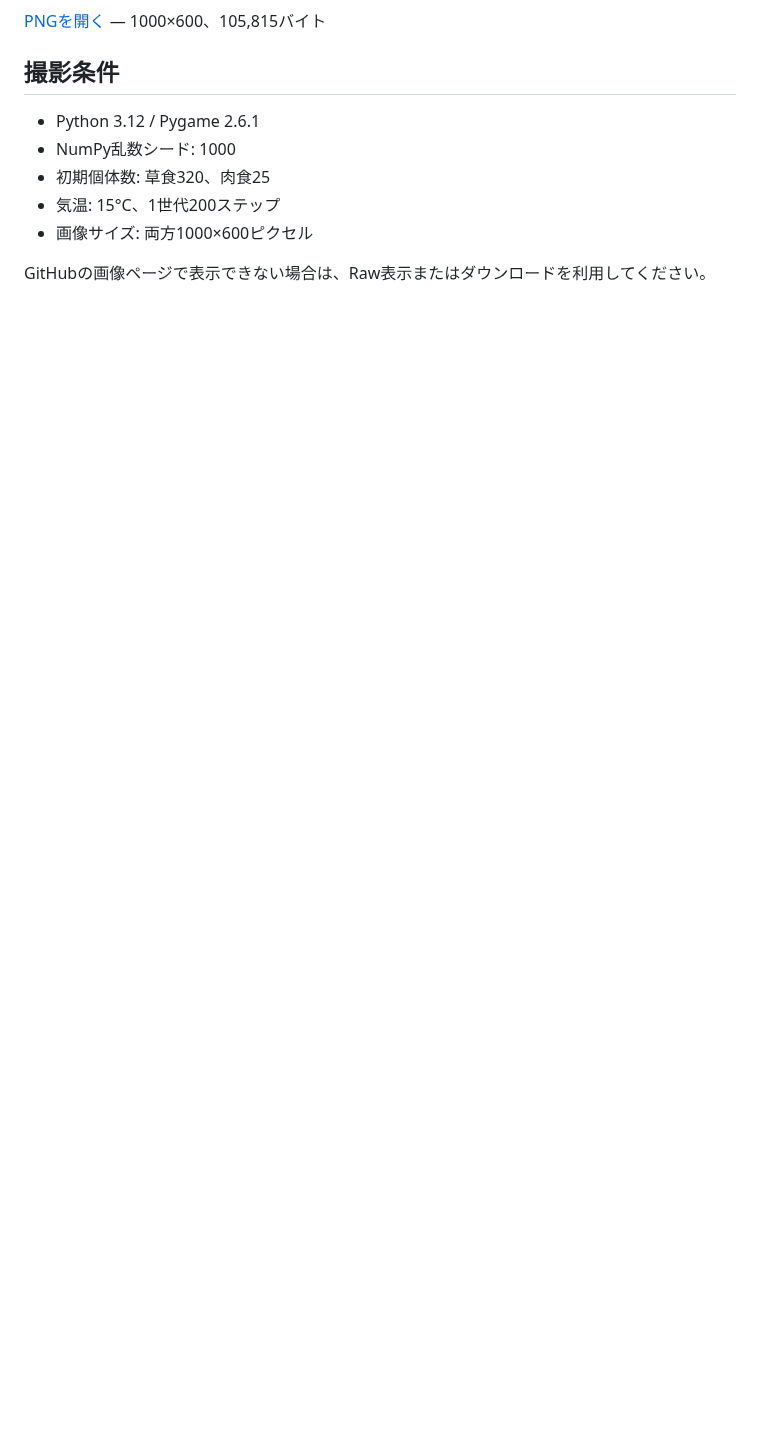
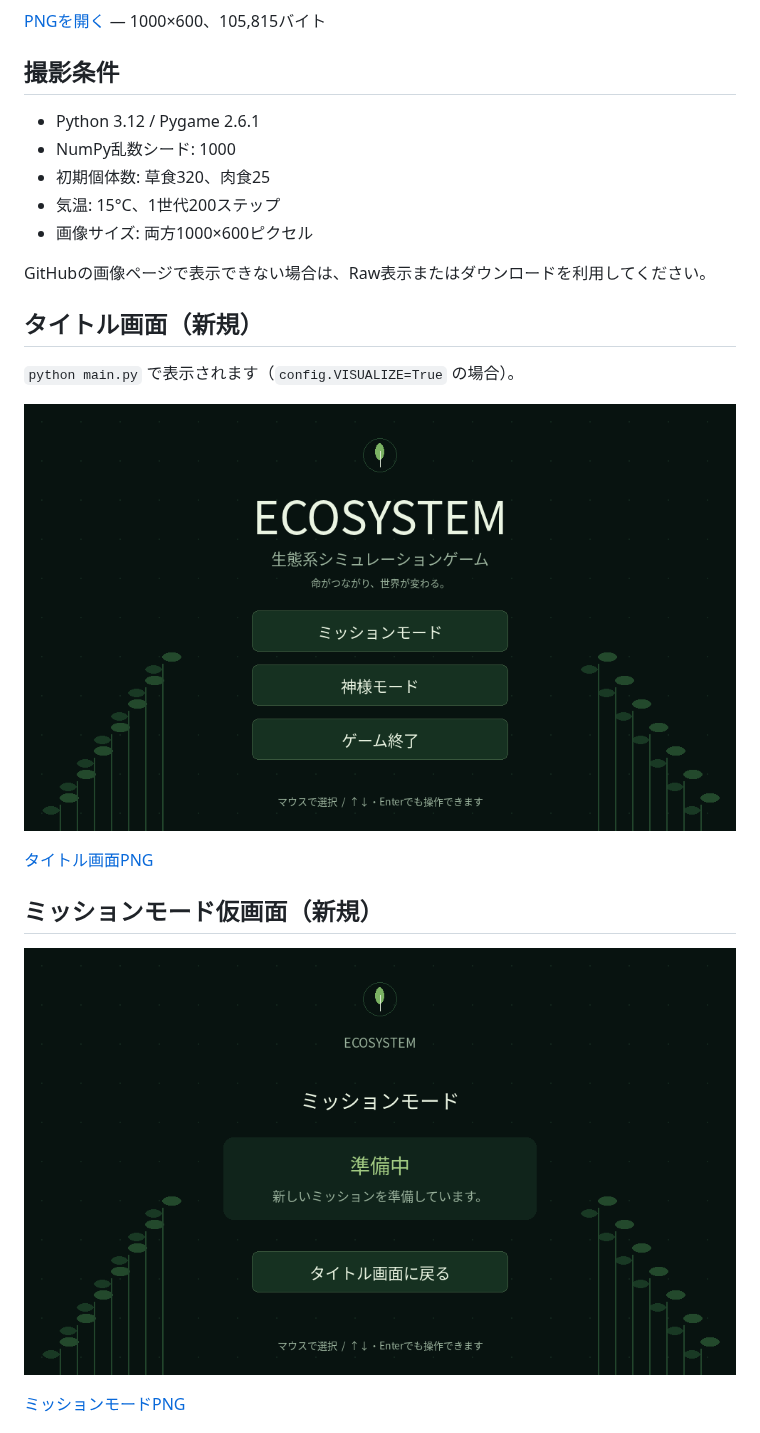
Before and after one commit to g025c1269-ux/sotugyouseisaku-teamv, a Markdown page: screenshots/README.md, the part around one of its changes. GitHub-like rendering; pictures changed too: screenshots/03_title.png (added), screenshots/04_mission.png (added); blank space fills up the shorter version.

Commit message:
Add standalone ecosystem title and mission placeholder screens

```diff
--- a/screenshots/README.md
+++ b/screenshots/README.md
@@ -27,3 +27,18 @@ Pygameの実際の描画内容を、画面接続のないクラウド環境でSD
 - 画像サイズ: 両方1000×600ピクセル
 
 GitHubの画像ページで表示できない場合は、Raw表示またはダウンロードを利用してください。
+
+## タイトル画面（新規）
+
+`python main.py` で表示されます（`config.VISUALIZE=True` の場合）。
+
+![タイトル画面](03_title.png)
+
+[タイトル画面PNG](03_title.png)
+
+## ミッションモード仮画面（新規）
+
+![ミッションモード仮画面](04_mission.png)
+
+[ミッションモードPNG](04_mission.png)
+
```
Also changed, not shown: other parts of screenshots/README.md (+7 -0 lines), screenshots/05_god_mode.png (added), 2 other files.
